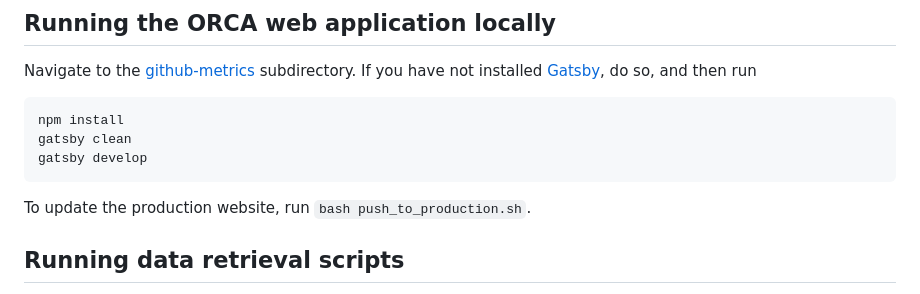
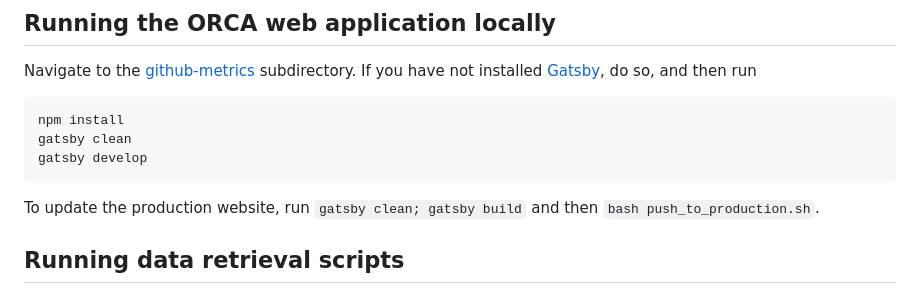
Before and after one commit to georgetown-cset/eto-orca, a Markdown page: README.md, the part around the change. Drawn GitHub-style.

Commit message:
add build step

````diff
--- a/README.md
+++ b/README.md
@@ -13,7 +13,7 @@ gatsby clean
 gatsby develop
 ```
 
-To update the production website, run `bash push_to_production.sh`.
+To update the production website, run `gatsby clean; gatsby build` and then `bash push_to_production.sh`.
 
 ## Running data retrieval scripts
 
````
